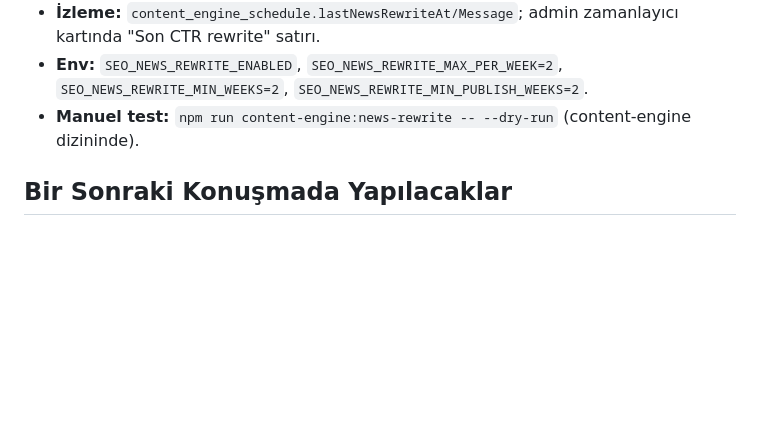
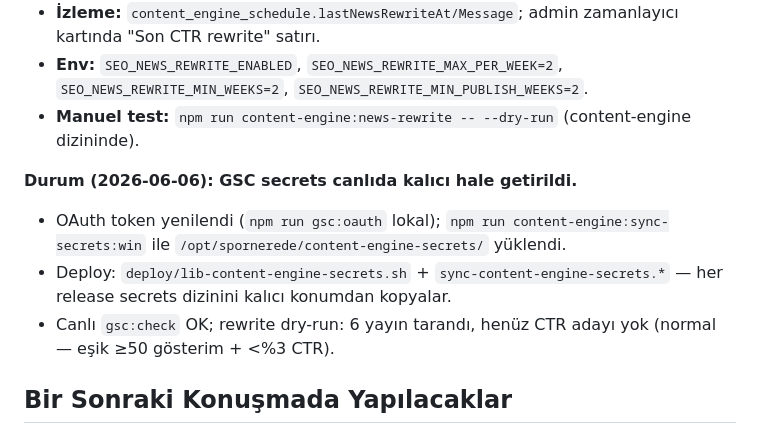
Before and after one commit to emirgocuk/spornerede.net, a Markdown page: memory-bank/activeContext.md, the part around the change. Rendered like a GitHub page; blank space fills up the shorter version.

Commit message:
Document GSC secrets persistence and live OAuth fix.
Co-authored-by: Cursor <cursoragent@cursor.com>

```diff
--- a/memory-bank/activeContext.md
+++ b/memory-bank/activeContext.md
@@ -481,6 +481,11 @@ Tam `[ ]` checklist: `memory-bank/faz-gelistirme-checklist-tr.md`. Strateji ve t
 - **Env:** `SEO_NEWS_REWRITE_ENABLED`, `SEO_NEWS_REWRITE_MAX_PER_WEEK=2`, `SEO_NEWS_REWRITE_MIN_WEEKS=2`, `SEO_NEWS_REWRITE_MIN_PUBLISH_WEEKS=2`.
 - **Manuel test:** `npm run content-engine:news-rewrite -- --dry-run` (content-engine dizininde).
 
+**Durum (2026-06-06): GSC secrets canlıda kalıcı hale getirildi.**
+- OAuth token yenilendi (`npm run gsc:oauth` lokal); `npm run content-engine:sync-secrets:win` ile `/opt/spornerede/content-engine-secrets/` yüklendi.
+- Deploy: `deploy/lib-content-engine-secrets.sh` + `sync-content-engine-secrets.*` — her release secrets dizinini kalıcı konumdan kopyalar.
+- Canlı `gsc:check` OK; rewrite dry-run: 6 yayın tarandı, henüz CTR adayı yok (normal — eşik ≥50 gösterim + <%3 CTR).
+
 ## Bir Sonraki Konuşmada Yapılacaklar
 
 1. **Faz 13 — Reklam yayını ve ölçüm** (`progress.md`, `faz-gelistirme-checklist-tr.md`):
```
